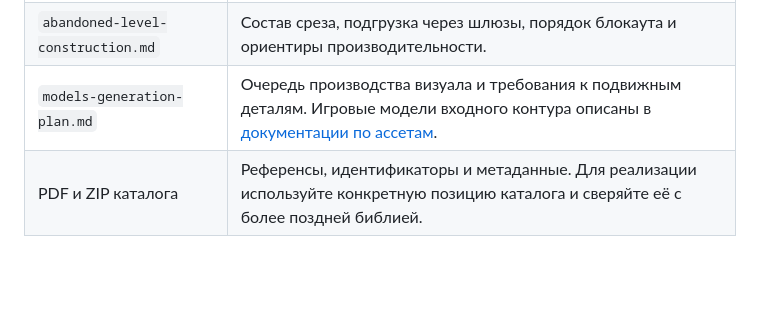
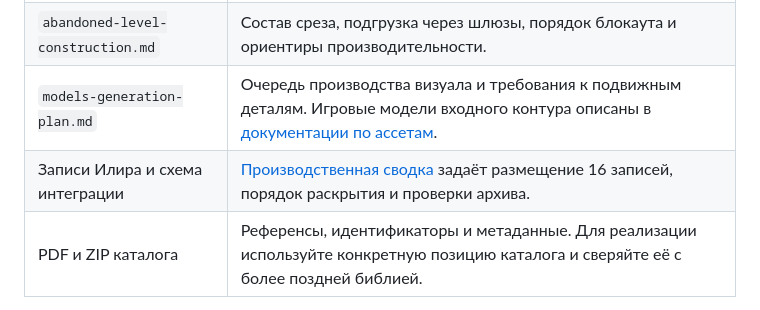
Before and after one commit to hhypest/abandoned, a Markdown page: Docs/Design.md, the part around the change. GitHub-like rendering; blank space fills up the shorter version.

```diff
--- a/Docs/Design.md
+++ b/Docs/Design.md
@@ -11,6 +11,7 @@
 | `level-layout.md` и `level-metrics.md` | Сетка, размеры пространства и исходные параметры движения. Замеры следует повторить на UE5. |
 | `abandoned-level-construction.md` | Состав среза, подгрузка через шлюзы, порядок блокаута и ориентиры производительности. |
 | `models-generation-plan.md` | Очередь производства визуала и требования к подвижным деталям. Игровые модели входного контура описаны в [документации по ассетам](Assets.md). |
+| Записи Илира и схема интеграции | [Производственная сводка](IlirProduction.md) задаёт размещение 16 записей, порядок раскрытия и проверки архива. |
 | PDF и ZIP каталога | Референсы, идентификаторы и метаданные. Для реализации используйте конкретную позицию каталога и сверяйте её с более поздней библией. |
 
 Исходные документы хранятся отдельно от публичного проекта. Технические указания для Godot, старые ветки и оценки кредитов относятся к предыдущему окружению. Для UE5 применяются решения в [Architecture.md](../Architecture.md). При расхождении по маршруту Сектора 1 используем подъём от завала по человеческим лесам, как в библии и `level-layout.md`. Контрольные точки принадлежат камерам. Станции «Авангарда» дают снабжение и отдых. [Последние решения по механикам](MechanicsDecisions.md)
```
Also changed, not shown: Docs/A07WeightShellVisual.md (added, +91 -0 lines), Docs/AuditProgress.md (+2 -2 lines), Docs/IlirProduction.md (added, +35 -0 lines), Docs/Images/A07-WeightShellVisual.jpg (added), 7 other files.
